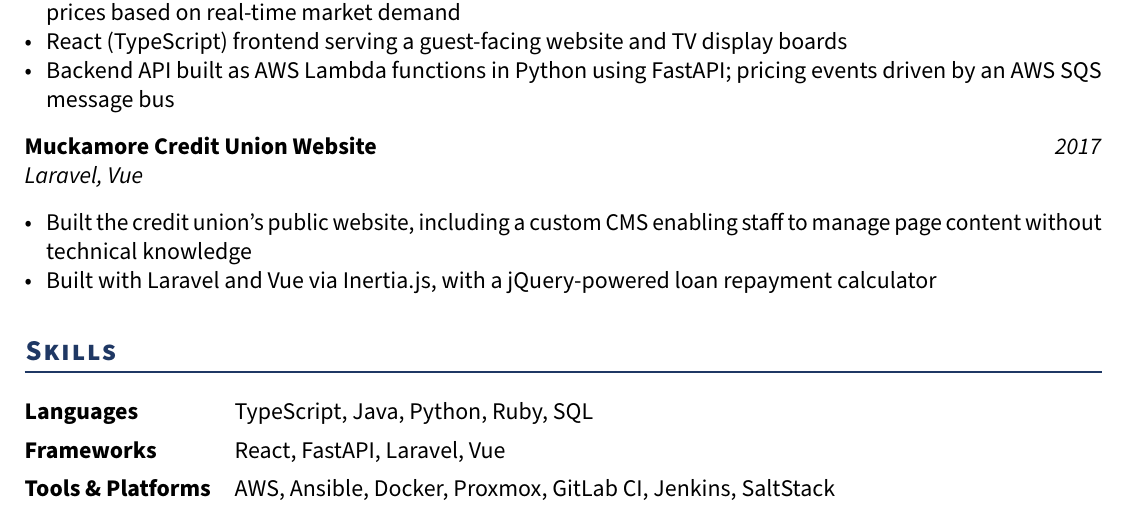
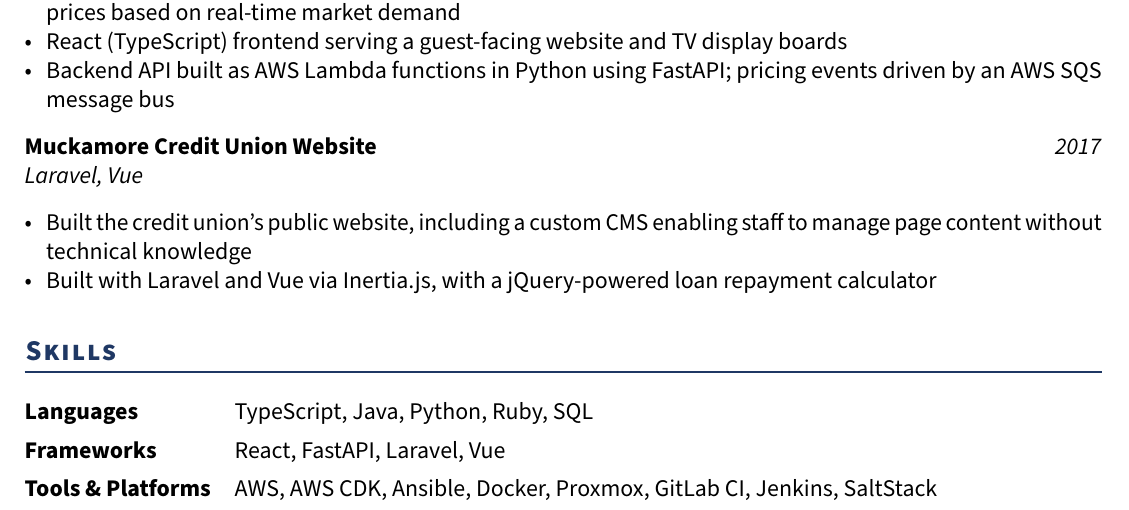
Before and after one commit to dwilson5817/resume, a LaTeX document (src/main.tex, which reads src/04-skills.tex): part of page 2 of 2, cut so that both start at the same text. Compiled offline with pdfLaTeX.

Commit message:
feat(resume): add AWS CDK to skills
Add the CDK alongside AWS due to multiple significant projects using it.

```diff
--- a/src/04-skills.tex
+++ b/src/04-skills.tex
@@ -6,5 +6,5 @@
 \begin{tabularx}{\textwidth}{@{}lX@{}}
     \textbf{Languages}           & TypeScript, Java, Python, Ruby, SQL \\[0.4em]
     \textbf{Frameworks}          & React, FastAPI, Laravel, Vue \\[0.4em]
-    \textbf{Tools \& Platforms}  & AWS, Ansible, Docker, Proxmox, GitLab CI, Jenkins, SaltStack \\
+    \textbf{Tools \& Platforms}  & AWS, AWS CDK, Ansible, Docker, Proxmox, GitLab CI, Jenkins, SaltStack \\
 \end{tabularx}
```
